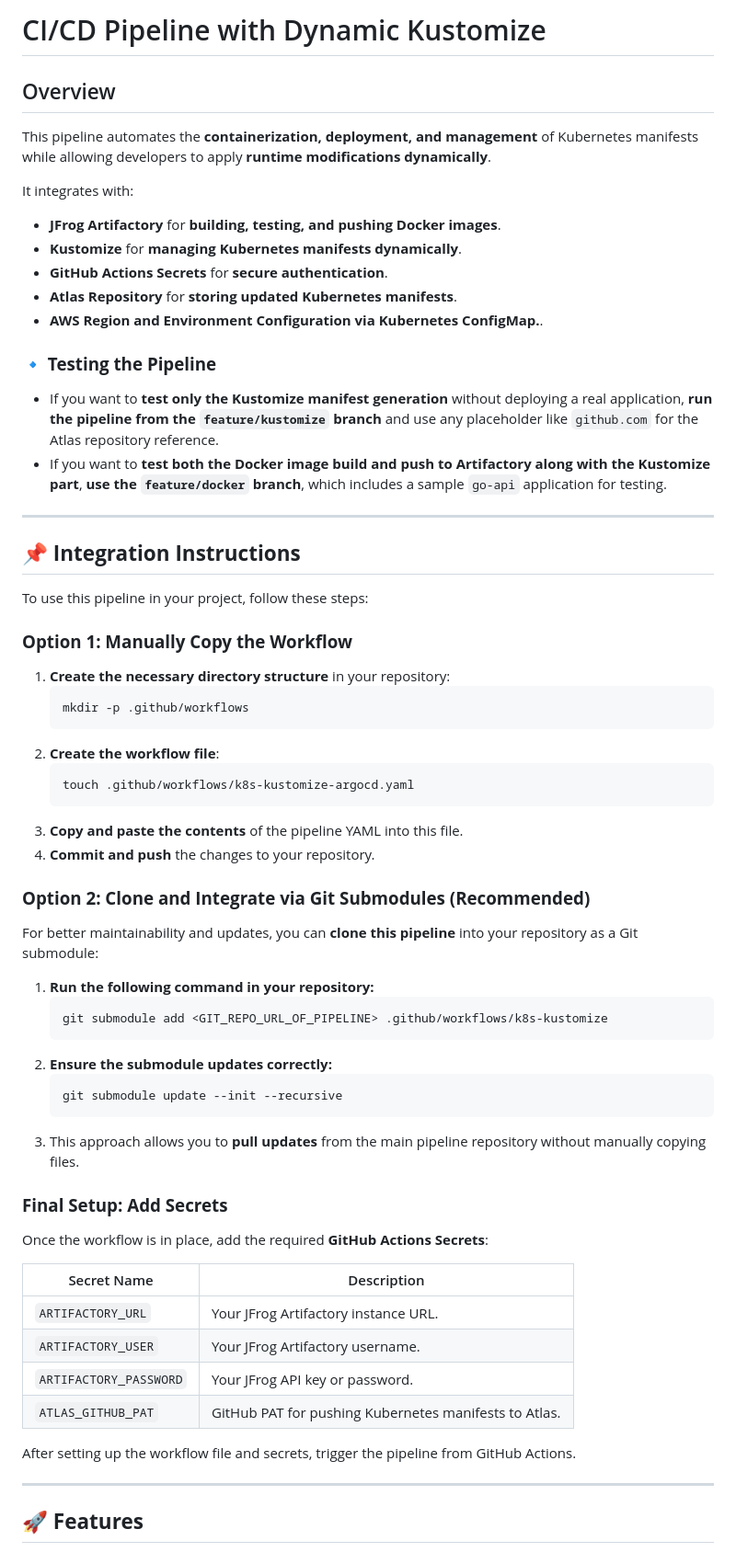
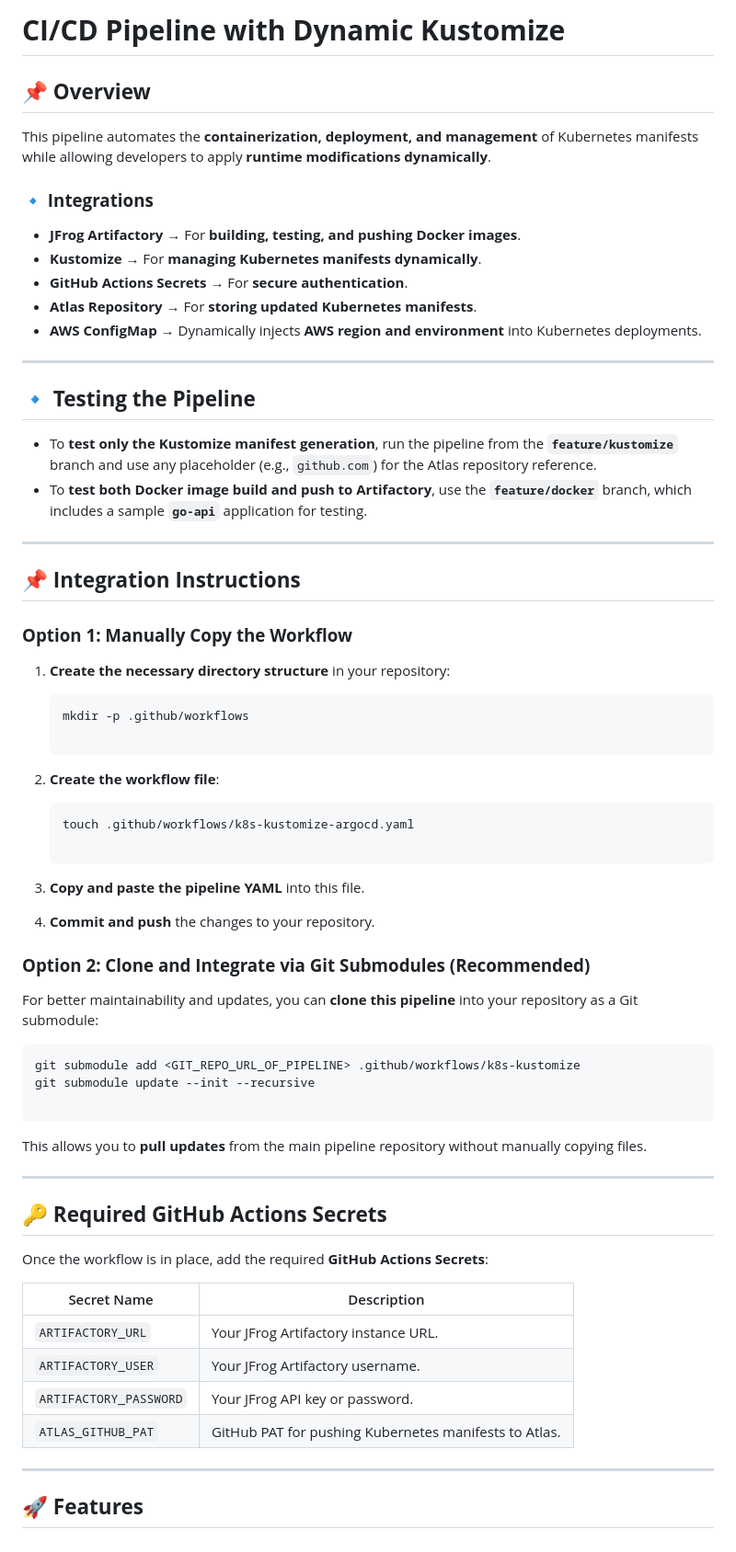
Before and after one commit to bgcodehub/k8s-actions-templates, a Markdown page: README.md, the part around the change printed below. Shown: that part at 92% size. GitHub-like rendering.

````diff
--- a/README.md
+++ b/README.md
@@ -1,63 +1,71 @@
-# CI/CD Pipeline with Dynamic Kustomize
+# **CI/CD Pipeline with Dynamic Kustomize**
 
-## Overview
+## **📌 Overview**
 
 This pipeline automates the **containerization, deployment, and management** of Kubernetes manifests while allowing developers to apply **runtime modifications dynamically**.
 
-It integrates with:
+### **🔹 Integrations**
 
-- **JFrog Artifactory** for **building, testing, and pushing Docker images**.
-- **Kustomize** for **managing Kubernetes manifests dynamically**.
-- **GitHub Actions Secrets** for **secure authentication**.
-- **Atlas Repository** for **storing updated Kubernetes manifests**.
-- **AWS Region and Environment Configuration via Kubernetes ConfigMap.**.
+- **JFrog Artifactory** → For **building, testing, and pushing Docker images**.
+- **Kustomize** → For **managing Kubernetes manifests dynamically**.
+- **GitHub Actions Secrets** → For **secure authentication**.
+- **Atlas Repository** → For **storing updated Kubernetes manifests**.
+- **AWS ConfigMap** → Dynamically injects **AWS region and environment** into Kubernetes deployments.
 
+---
 
-### **🔹 Testing the Pipeline**
-- If you want to **test only the Kustomize manifest generation** without deploying a real application, **run the pipeline from the `feature/kustomize` branch** and use any placeholder like `github.com` for the Atlas repository reference.
-- If you want to **test both the Docker image build and push to Artifactory along with the Kustomize part**, **use the `feature/docker` branch**, which includes a sample `go-api` application for testing.
+## **🔹 Testing the Pipeline**
+
+- To **test only the Kustomize manifest generation**, run the pipeline from the **`feature/kustomize`** branch and use any placeholder (e.g., `github.com`) for the Atlas repository reference.
+- To **test both Docker image build and push to Artifactory**, use the **`feature/docker`** branch, which includes a sample **`go-api`** application for testing.
 
 ---
 
 ## **📌 Integration Instructions**
-To use this pipeline in your project, follow these steps:
 
 ### **Option 1: Manually Copy the Workflow**
+
 1. **Create the necessary directory structure** in your repository:
-   ```sh
-   mkdir -p .github/workflows
-   ```
+
+    ```
+    mkdir -p .github/workflows
+
+    ```
+
 2. **Create the workflow file**:
-   ```sh
-   touch .github/workflows/k8s-kustomize-argocd.yaml
-   ```
-3. **Copy and paste the contents** of the pipeline YAML into this file.
+
+    ```
+    touch .github/workflows/k8s-kustomize-argocd.yaml
+
+    ```
+
+3. **Copy and paste the pipeline YAML** into this file.
 4. **Commit and push** the changes to your repository.
 
 ### **Option 2: Clone and Integrate via Git Submodules (Recommended)**
+
 For better maintainability and updates, you can **clone this pipeline** into your repository as a Git submodule:
 
-1. **Run the following command in your repository:**
-   ```sh
-   git submodule add <GIT_REPO_URL_OF_PIPELINE> .github/workflows/k8s-kustomize
-   ```
-2. **Ensure the submodule updates correctly:**
-   ```sh
-   git submodule update --init --recursive
-   ```
-3. This approach allows you to **pull updates** from the main pipeline repository without manually copying files.
+```
+git submodule add <GIT_REPO_URL_OF_PIPELINE> .github/workflows/k8s-kustomize
+git submodule update --init --recursive
 
-### **Final Setup: Add Secrets**
+```
+
+This allows you to **pull updates** from the main pipeline repository without manually copying files.
+
+---
+
+## **🔑 Required GitHub Actions Secrets**
+
 Once the workflow is in place, add the required **GitHub Actions Secrets**:
 
-| Secret Name            | Description                                                   |
-|------------------------|---------------------------------------------------------------|
-| `ARTIFACTORY_URL`      | Your JFrog Artifactory instance URL.                          |
-| `ARTIFACTORY_USER`     | Your JFrog Artifactory username.                              |
-| `ARTIFACTORY_PASSWORD` | Your JFrog API key or password.                              |
-| `ATLAS_GITHUB_PAT`     | GitHub PAT for pushing Kubernetes manifests to Atlas.        |
-
-After setting up the workflow file and secrets, trigger the pipeline from GitHub Actions.
+| Secret Name | Description |
+| --- | --- |
+| `ARTIFACTORY_URL` | Your JFrog Artifactory instance URL. |
+| `ARTIFACTORY_USER` | Your JFrog Artifactory username. |
+| `ARTIFACTORY_PASSWORD` | Your JFrog API key or password. |
+| `ATLAS_GITHUB_PAT` | GitHub PAT for pushing Kubernetes manifests to Atlas. |
 
 ---
 
````
Also changed, not shown: other parts of README.md (+26 -101 lines).
